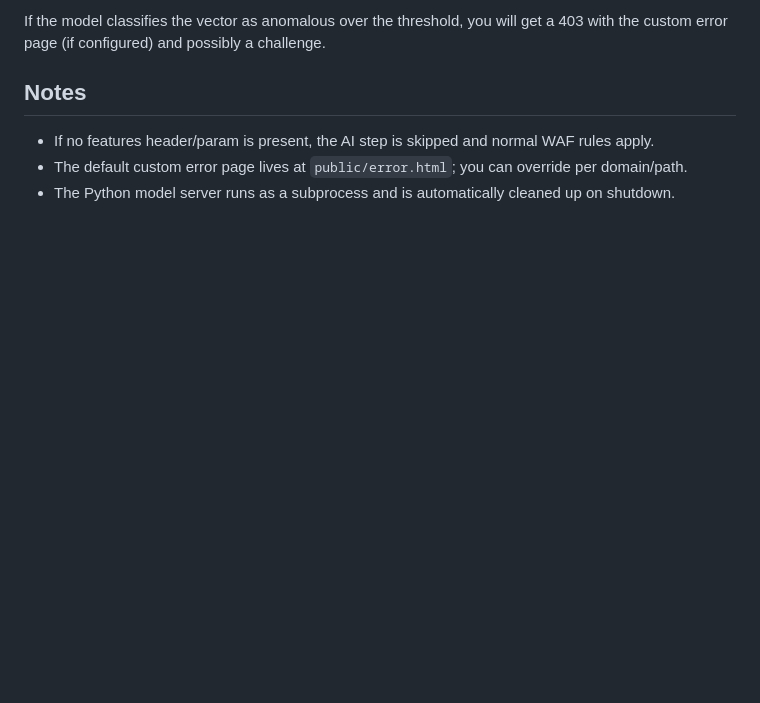
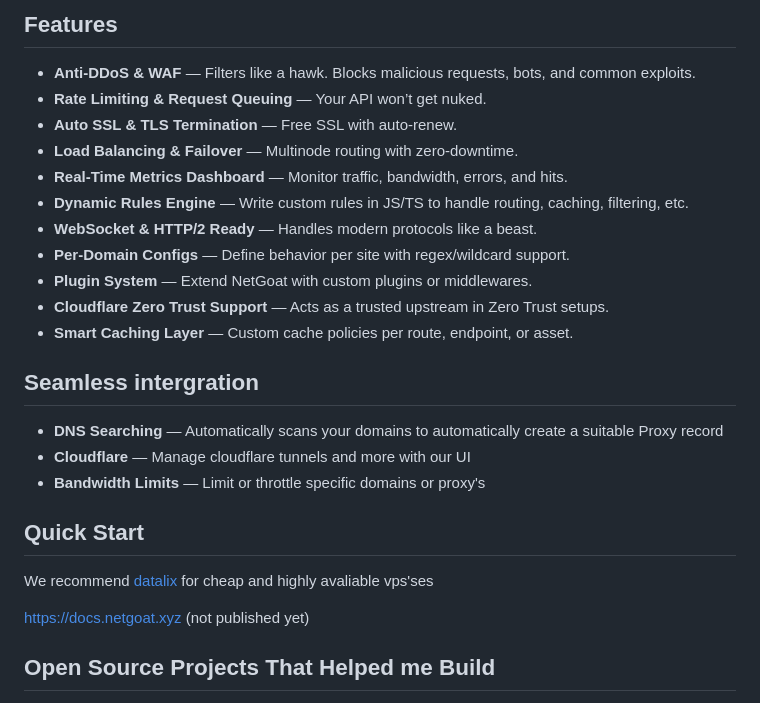
Before and after one commit to netgoat-xyz/netgoat, a Markdown page: README.md, the part around one of its changes. Rendered like a GitHub page; blank space fills up the shorter version.

```diff
--- a/README.md
+++ b/README.md
@@ -92,8 +59,29 @@ curl -H "X-GoatAI-Features: 10,5,2,123.4,56.7,1" http://localhost:8080/some/path
 
-If the model classifies the vector as anomalous over the threshold, you will get a 403 with the custom error page (if configured) and possibly a challenge.
+## Features
 
-## Notes
+- **Anti-DDoS & WAF** — Filters like a hawk. Blocks malicious requests, bots, and common exploits.
+- **Rate Limiting & Request Queuing** — Your API won’t get nuked.
+- **Auto SSL & TLS Termination** — Free SSL with auto-renew.
+- **Load Balancing & Failover** — Multinode routing with zero-downtime.
+- **Real-Time Metrics Dashboard** — Monitor traffic, bandwidth, errors, and hits.
+- **Dynamic Rules Engine** — Write custom rules in JS/TS to handle routing, caching, filtering, etc.
+- **WebSocket & HTTP/2 Ready** — Handles modern protocols like a beast.
+- **Per-Domain Configs** — Define behavior per site with regex/wildcard support.
+- **Plugin System** — Extend NetGoat with custom plugins or middlewares.
+- **Cloudflare Zero Trust Support** — Acts as a trusted upstream in Zero Trust setups.
+- **Smart Caching Layer** — Custom cache policies per route, endpoint, or asset.
 
-- If no features header/param is present, the AI step is skipped and normal WAF rules apply.
-- The default custom error page lives at `public/error.html`; you can override per domain/path.
-- The Python model server runs as a subprocess and is automatically cleaned up on shutdown.
+## Seamless intergration
+
+- **DNS Searching** — Automatically scans your domains to automatically create a suitable Proxy record
+- **Cloudflare** — Manage cloudflare tunnels and more with our UI
+- **Bandwidth Limits** — Limit or throttle specific domains or proxy's
+
+## Quick Start
+
+We recommend [datalix](https://datalix.eu/a/netgoat) for cheap and highly avaliable vps'ses
+
+https://docs.netgoat.xyz (not published yet)
+
+## Open Source Projects That Helped me Build
+
```
Also changed, not shown: other parts of README.md (+56 -70 lines).
